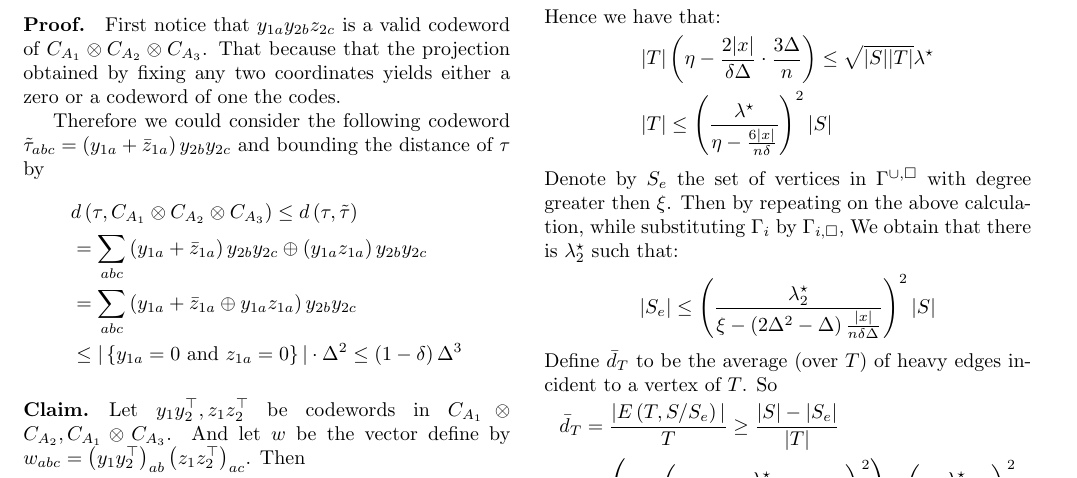
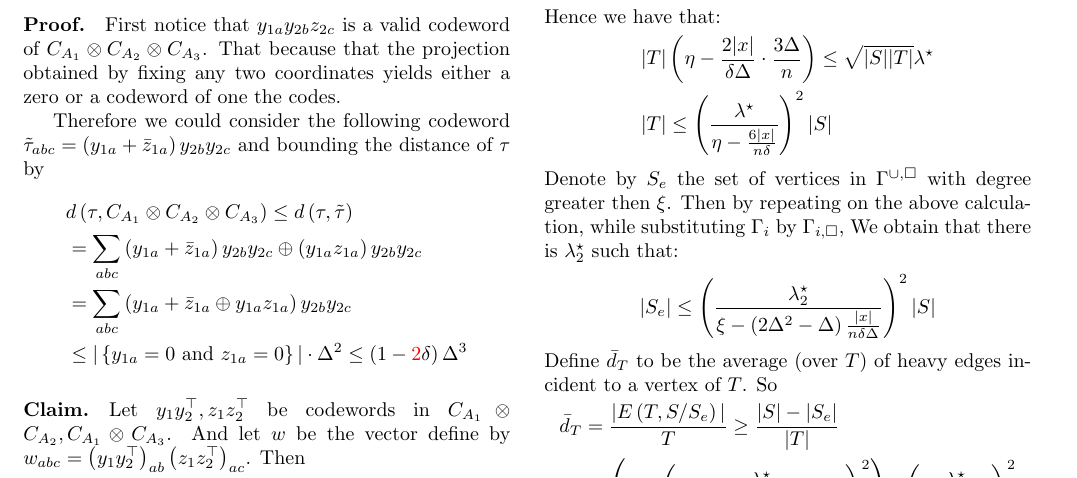
Before and after one commit to dudupo/Academic, a LaTeX document (projects/NLTES_project/ltc.tex): part of page 2 of 3, cut so that both start at the same text. Compiled offline with pdfLaTeX.

Commit message:
compiling -Tue Sep  6 02:08:31 PM IDT 2022

```diff
--- a/projects/NLTES_project/ltc.tex
+++ b/projects/NLTES_project/ltc.tex
@@ -170,7 +170,7 @@
       & d \left( \tau, \Aabc \right)  \le d \left( \tau, \TT \right) \\
       & = \sum_{abc}{   \left( y_{1a} + \bar{z}_{1a} \right)y_{2b}y_{2c} \oplus  \left( y_{1a}z_{1a} \right)y_{2b}y_{2c}  } \\
       & =  \sum_{abc}{   \left( y_{1a} + \bar{z}_{1a} \oplus y_{1a}z_{1a}  \right)y_{2b}y_{2c}  } \\
-      & \le | \left\{ y_{1a} = 0 \text{ and }  z_{1a} = 0   \right\} | \cdot \Delta^{2} \le \left( 1-\delta \right)\Delta^{3}
+      & \le | \left\{ y_{1a} = 0 \text{ and }  z_{1a} = 0   \right\} | \cdot \Delta^{2} \le \left( 1-\color{red}2\color{black}\delta \right)\Delta^{3}
 	\end{split}
       \end{equation*}
 
```
Also changed, not shown: projects/pdfs/ltc.pdf.
